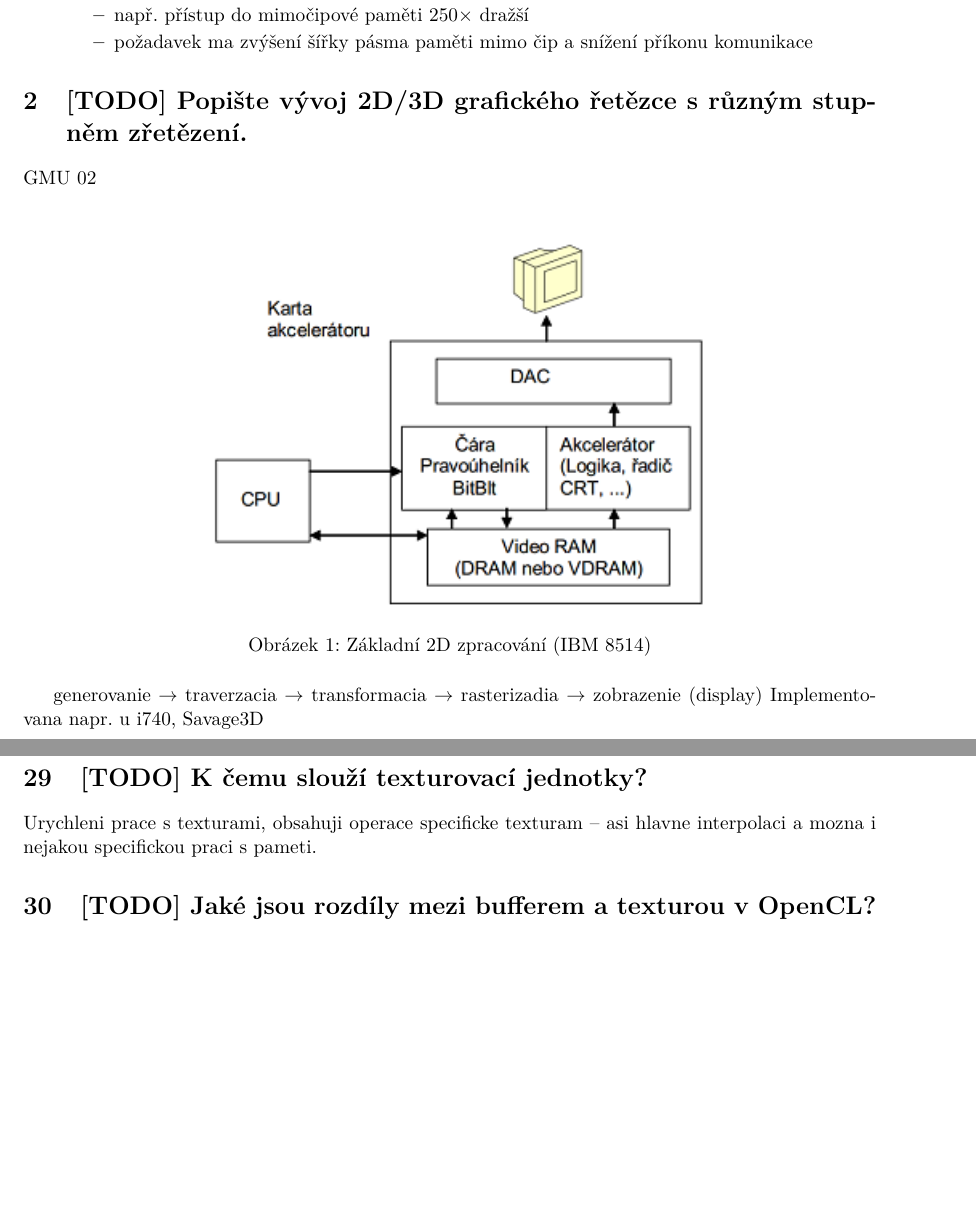
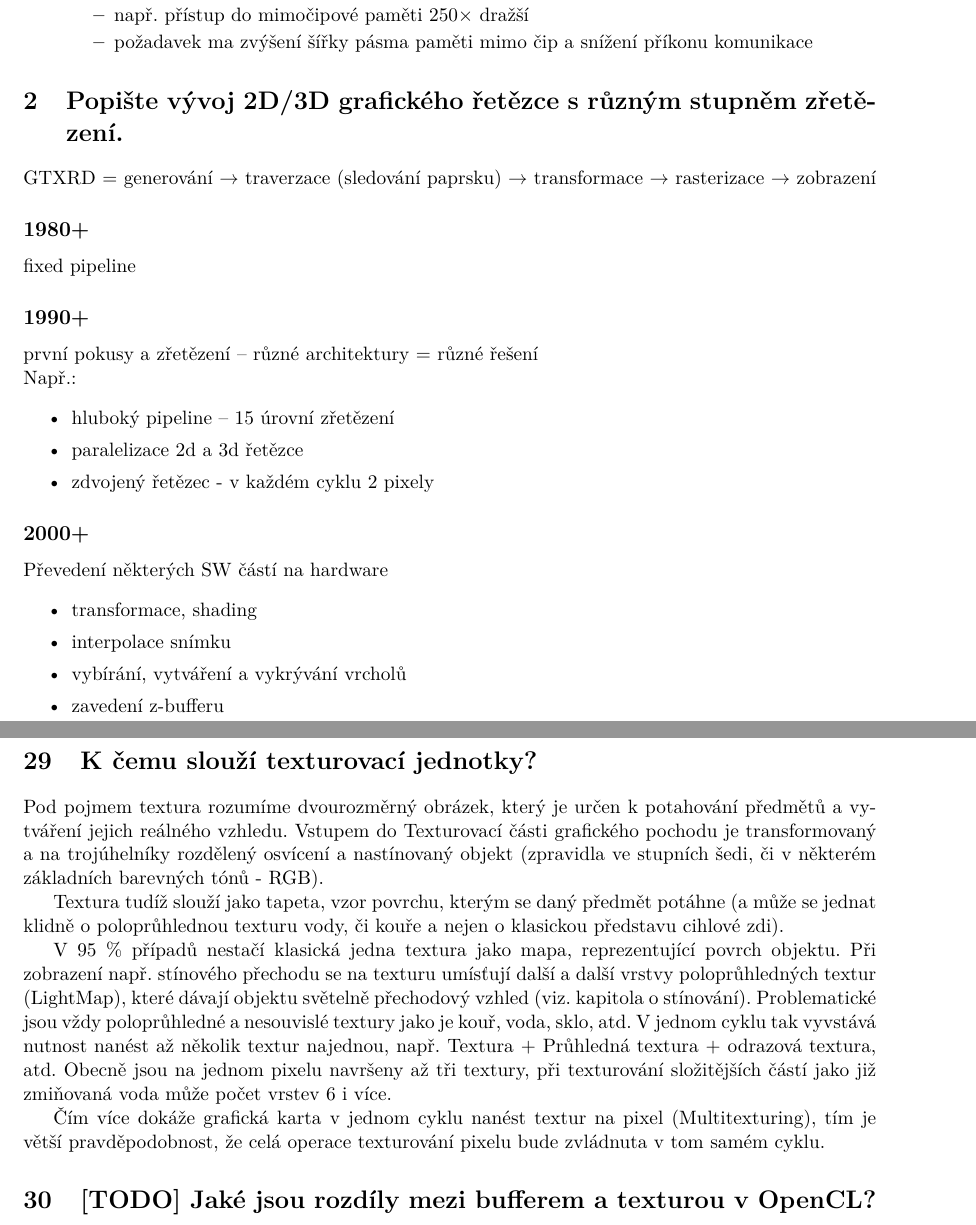
Before and after one commit to VasaMM/GMU-otazky, a LaTeX document (otazky_gmu.tex): two parts of pages 5 and 12 of 19 before the commit and two parts of pages 5 and 13 of 19 after it, joined at a grey line, cut so that both start at the same text, the shorter picture padded with empty space. Compiled offline with pdfLaTeX.

Commit message:
Doplněny další otázky

```diff
--- a/otazky_gmu.tex
+++ b/otazky_gmu.tex
@@ -41,12 +41,6 @@
 	\end{itemize}
 
 
-\todo{Popište vývoj 2D/3D grafického řetězce s různým stupněm zřetězení.}
-	GMU 02
-	\begin{figure}[h]
-		\centering
-		\includegraphics[width=0.6\textwidth]{ZakladniKarta.png}
-		\caption{Základní 2D zpracování (IBM 8514)}
-		\label{fig:ZakladniKarta}
-	\end{figure}
+\section{Popište vývoj 2D/3D grafického řetězce s různým stupněm zřetězení.}
+	GTXRD = generování $\rightarrow$ traverzace (sledování paprsku) $\rightarrow$ transformace $\rightarrow$ rasterizace $\rightarrow$ zobrazení
 
@@ -57,3 +47,22 @@
-		\label{fig:ackey}
-	\end{figure}
-	generovanie $\rightarrow$ traverzacia $\rightarrow$ transformacia $\rightarrow$ rasterizadia $\rightarrow$ zobrazenie (display) Implementovana napr. u i740, Savage3D
+	\subsection*{1980+}
+		fixed pipeline
+
+	\subsection*{1990+}
+		první pokusy a zřetězení -- různé architektury = různé řešení \\
+		Např.:
+		\begin{itemize}
+			\setlength\itemsep{0em}
+			\item hluboký pipeline -- 15 úrovní zřetězení
+			\item paralelizace 2d a 3d řetězce
+			\item zdvojený řetězec - v každém cyklu 2 pixely
+		\end{itemize}
+
+	\subsection*{2000+}
+		Převedení některých SW částí na hardware
+		\begin{itemize}
+			\setlength\itemsep{0em}
+			\item transformace, shading
+			\item interpolace snímku
+			\item vybírání, vytváření a vykrývání vrcholů
+			\item zavedení z-bufferu
+		\end{itemize}
@@ -301,8 +336,14 @@
 	viz \ref{subsec:lokalni_pamet}
 
 
-\todo{K čemu slouží texturovací jednotky?}
-	Urychleni prace s texturami, obsahuji operace specificke texturam – asi hlavne interpolaci a mozna i nejakou specifickou praci s pameti.
+\section{K čemu slouží texturovací jednotky?}
+	Pod pojmem textura rozumíme dvourozměrný obrázek, který je určen k potahování předmětů a vytváření jejich reálného vzhledu. Vstupem do Texturovací části grafického pochodu je transformovaný a na trojúhelníky rozdělený osvícení a nastínovaný objekt (zpravidla ve stupních šedi, či v některém základních barevných tónů - RGB).
+
+	Textura tudíž slouží jako tapeta, vzor povrchu, kterým se daný předmět potáhne (a může se jednat klidně o poloprůhlednou texturu vody, či kouře a nejen o klasickou představu cihlové zdi).
+
+	V 95 \% případů nestačí klasická jedna textura jako mapa, reprezentující povrch objektu. Při zobrazení např. stínového přechodu se na texturu umísťují další a další vrstvy poloprůhledných textur (LightMap), které dávají objektu světelně přechodový vzhled (viz. kapitola o stínování). Problematické jsou vždy poloprůhledné a nesouvislé textury jako je kouř, voda, sklo, atd. V jednom cyklu tak vyvstává nutnost nanést až několik textur najednou, např. Textura + Průhledná textura + odrazová textura, atd. Obecně jsou na jednom pixelu navršeny až tři textury, při texturování složitějších částí jako již zmiňovaná voda může počet vrstev 6 i více.
+
+	Čím více dokáže grafická karta v jednom cyklu nanést textur na pixel (Multitexturing), tím je větší pravděpodobnost, že celá operace texturování pixelu bude zvládnuta v tom samém cyklu.
 
 
 \todo{Jaké jsou rozdíly mezi bufferem a texturou v OpenCL?}
```
Also changed, not shown: img/Ackey.png (deleted), img/ZakladniKarta.png (deleted), otazky_gmu.pdf, otazky_gmu.tex (44 more changed lines).
